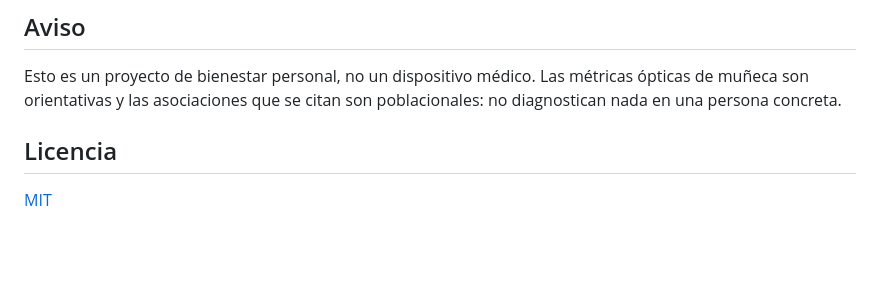
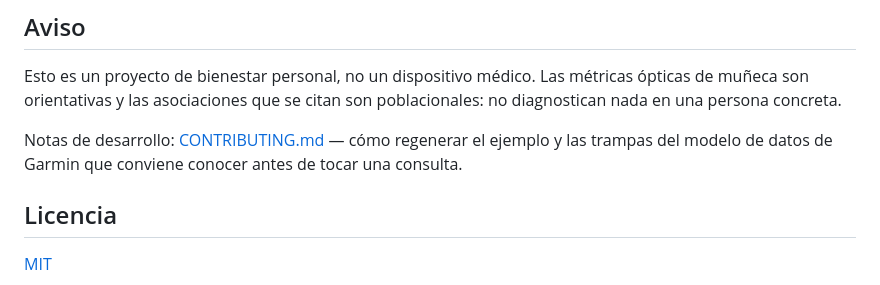
Before and after one commit to jaimegk/garmin-report, a Markdown page: README.es.md, the part around the change. Drawn GitHub-style; blank space fills up the shorter version.

```diff
--- a/README.es.md
+++ b/README.es.md
@@ -157,6 +157,10 @@ Esto es un proyecto de bienestar personal, no un dispositivo médico. Las métri
 muñeca son orientativas y las asociaciones que se citan son poblacionales: no diagnostican
 nada en una persona concreta.
 
+Notas de desarrollo: [CONTRIBUTING.md](CONTRIBUTING.md) — cómo regenerar el ejemplo
+y las trampas del modelo de datos de Garmin que conviene conocer antes de tocar una
+consulta.
+
 ## Licencia
 
 [MIT](LICENSE)
```
Also changed, not shown: CONTRIBUTING.md (added, +115 -0 lines), README.md (+3 -0 lines).
